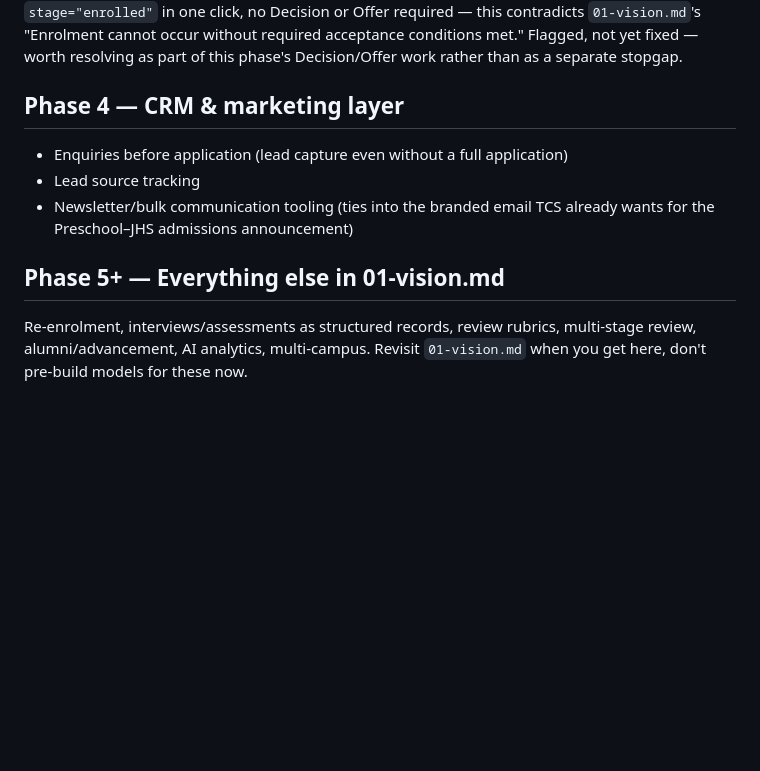
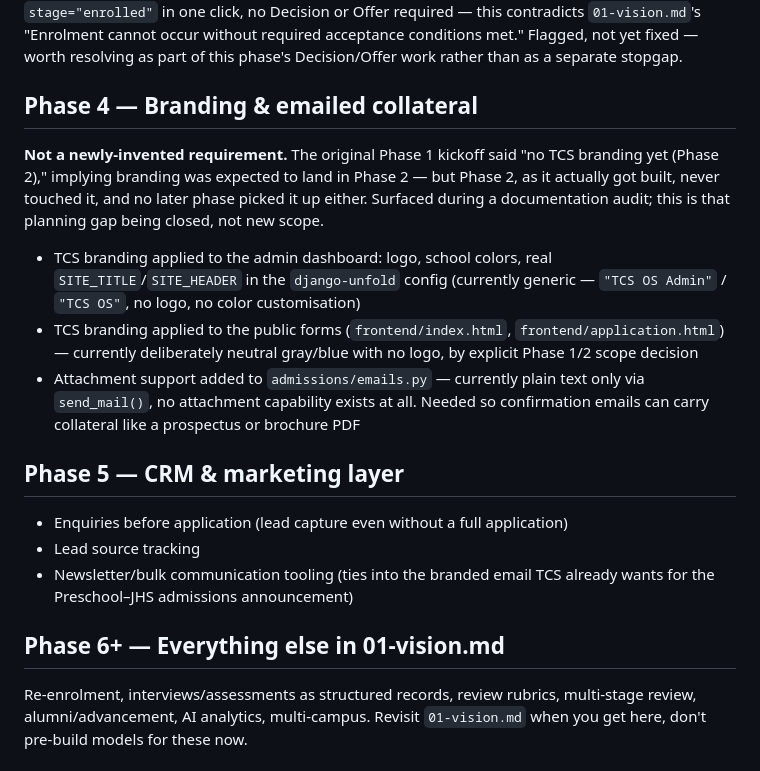
Before and after one commit to wheezy20/tcs-os, a Markdown page: docs/admissions/03-build-order.md, the part around the change. Rendered like a GitHub page; blank space fills up the shorter version.

Commit message:
Docs: add Phase 4 branding/collateral, renumber CRM to Phase 5 and catch-all to Phase 6+

```diff
--- a/docs/admissions/03-build-order.md
+++ b/docs/admissions/03-build-order.md
@@ -71,10 +71,18 @@ Deferred out of Phase 2 mid-session (this used to be a standalone note living di
 
 **Note:** `Student.student_id` assignment on `stage="enrolled"` already exists and is tested (Phase 2.5) — Phase 3 doesn't need to rebuild that part, only add real gating in front of it. Right now the admin's bulk "Move to Enrolled" action lets staff jump any `Application` straight to `stage="enrolled"` in one click, no Decision or Offer required — this contradicts `01-vision.md`'s "Enrolment cannot occur without required acceptance conditions met." Flagged, not yet fixed — worth resolving as part of this phase's Decision/Offer work rather than as a separate stopgap.
 
-## Phase 4 — CRM & marketing layer
+## Phase 4 — Branding & emailed collateral
+
+**Not a newly-invented requirement.** The original Phase 1 kickoff said "no TCS branding yet (Phase 2)," implying branding was expected to land in Phase 2 — but Phase 2, as it actually got built, never touched it, and no later phase picked it up either. Surfaced during a documentation audit; this is that planning gap being closed, not new scope.
+
+- TCS branding applied to the admin dashboard: logo, school colors, real `SITE_TITLE`/`SITE_HEADER` in the `django-unfold` config (currently generic — `"TCS OS Admin"` / `"TCS OS"`, no logo, no color customisation)
+- TCS branding applied to the public forms (`frontend/index.html`, `frontend/application.html`) — currently deliberately neutral gray/blue with no logo, by explicit Phase 1/2 scope decision
+- Attachment support added to `admissions/emails.py` — currently plain text only via `send_mail()`, no attachment capability exists at all. Needed so confirmation emails can carry collateral like a prospectus or brochure PDF
+
+## Phase 5 — CRM & marketing layer
 - Enquiries before application (lead capture even without a full application)
 - Lead source tracking
 - Newsletter/bulk communication tooling (ties into the branded email TCS already wants for the Preschool–JHS admissions announcement)
 
-## Phase 5+ — Everything else in 01-vision.md
+## Phase 6+ — Everything else in 01-vision.md
 Re-enrolment, interviews/assessments as structured records, review rubrics, multi-stage review, alumni/advancement, AI analytics, multi-campus. Revisit `01-vision.md` when you get here, don't pre-build models for these now.
```
